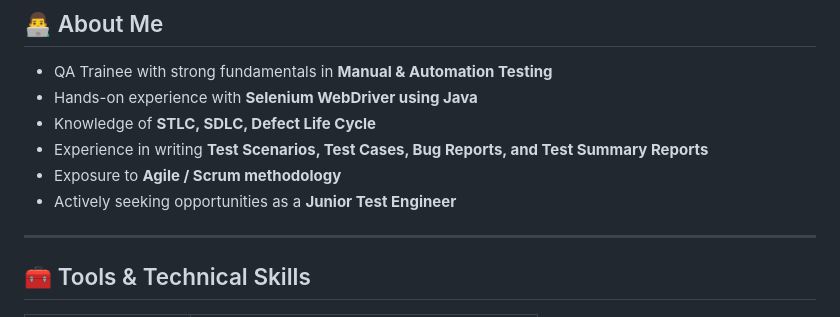
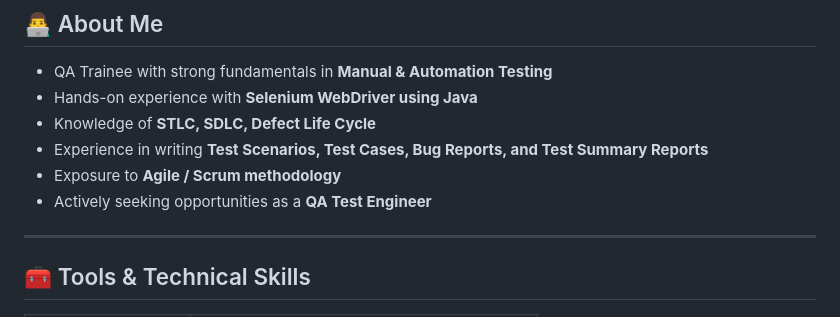
Before and after one commit to SathyajithS/software-testing-portfolio, a Markdown page: README.md, the part around the change. GitHub-like rendering.

```diff
--- a/README.md
+++ b/README.md
@@ -13,7 +13,7 @@ This repository showcases my **automation projects, manual testing deliverables,
 - Knowledge of **STLC, SDLC, Defect Life Cycle**
 - Experience in writing **Test Scenarios, Test Cases, Bug Reports, and Test Summary Reports**
 - Exposure to **Agile / Scrum methodology**
-- Actively seeking opportunities as a **Junior Test Engineer**
+- Actively seeking opportunities as a **QA Test Engineer**
 
 ---
 
```
